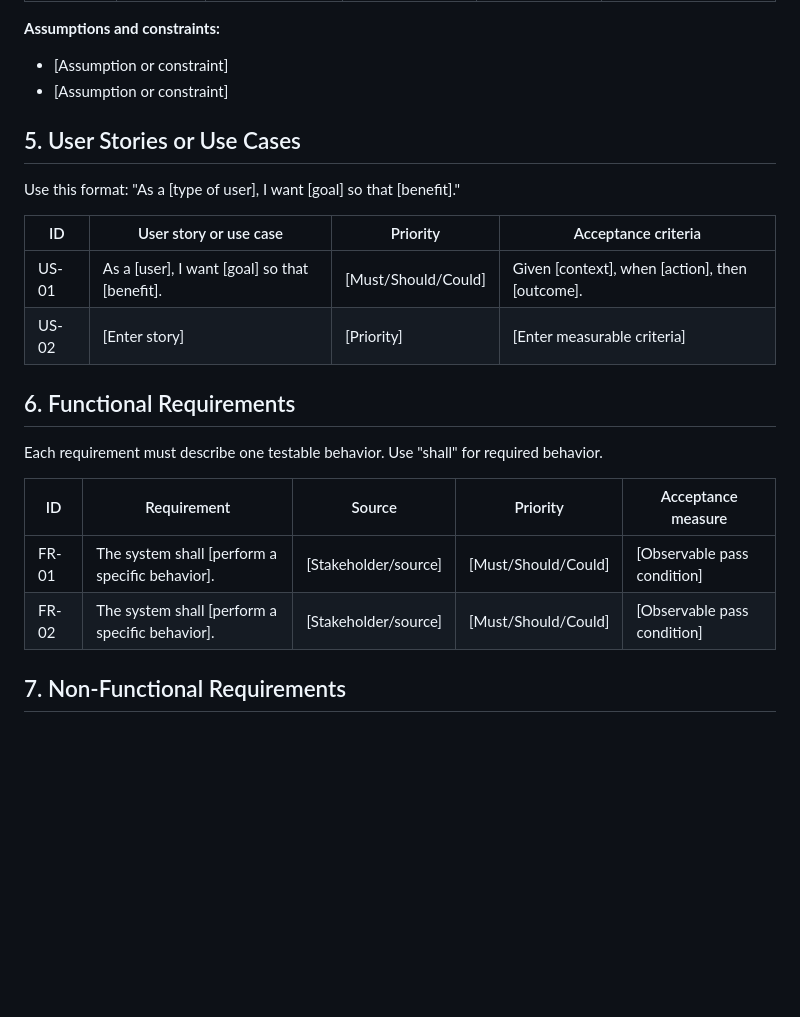
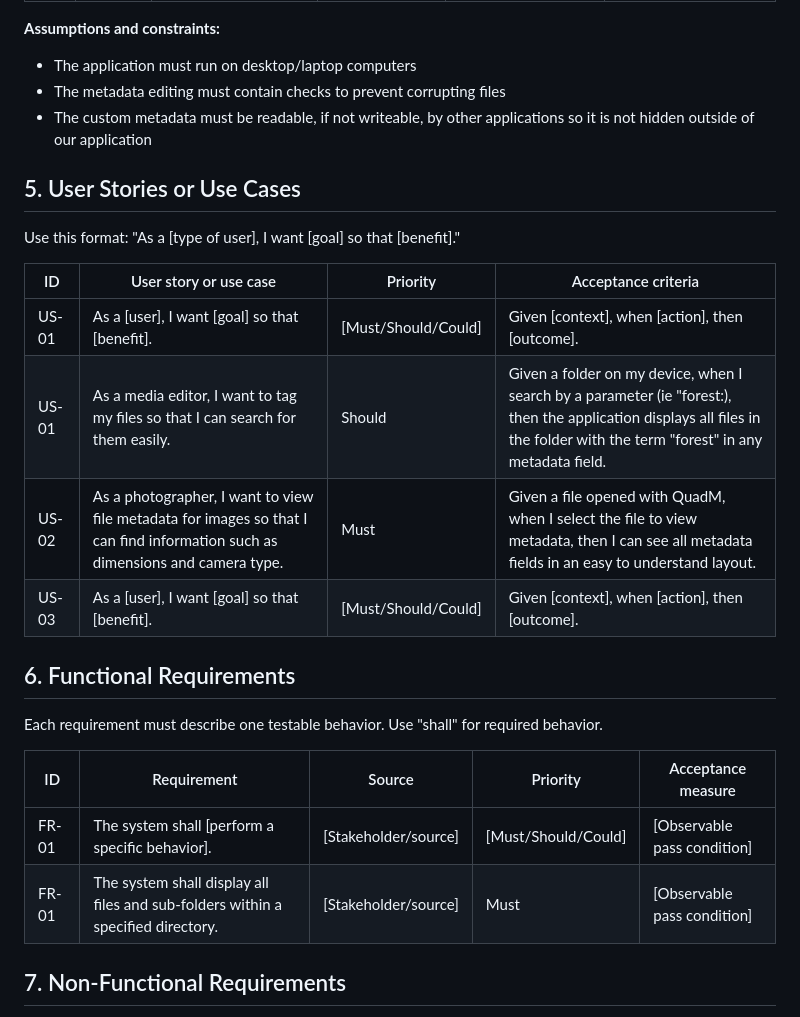
Before and after one commit to University-of-Colorado-Anschutz-Denver/CSCI-3508-Group-6, a Markdown page: documentation/02-requirements-specification.md, the part around one of its changes. Rendered like a GitHub page; blank space fills up the shorter version.

```diff
--- a/documentation/02-requirements-specification.md
+++ b/documentation/02-requirements-specification.md
@@ -54,8 +63,9 @@ Preserve non-sensitive evidence such as anonymized interview notes, survey summa
 
 **Assumptions and constraints:**
 
-- [Assumption or constraint]
-- [Assumption or constraint]
+- The application must run on desktop/laptop computers
+- The metadata editing must contain checks to prevent corrupting files
+- The custom metadata must be readable, if not writeable, by other applications so it is not hidden outside of our application
 
 ## 5. User Stories or Use Cases
 
@@ -64,7 +74,9 @@ Use this format: "As a [type of user], I want [goal] so that [benefit]."
 | ID | User story or use case | Priority | Acceptance criteria |
 | --- | --- | --- | --- |
 | US-01 | As a [user], I want [goal] so that [benefit]. | [Must/Should/Could] | Given [context], when [action], then [outcome]. |
-| US-02 | [Enter story] | [Priority] | [Enter measurable criteria] |
+| US-01 | As a media editor, I want to tag my files so that I can search for them easily. | Should | Given a folder on my device, when I search by a parameter (ie "forest:), then the application displays all files in the folder with the term "forest" in any metadata field. |
+| US-02 | As a photographer, I want to view file metadata for images so that I can find information such as dimensions and camera type. | Must | Given a file opened with QuadM, when I select the file to view metadata, then I can see all metadata fields in an easy to understand layout. |
+| US-03 | As a [user], I want [goal] so that [benefit]. | [Must/Should/Could] | Given [context], when [action], then [outcome]. |
 
 ## 6. Functional Requirements
 
@@ -73,7 +85,7 @@ Each requirement must describe one testable behavior. Use "shall" for required b
 | ID | Requirement | Source | Priority | Acceptance measure |
 | --- | --- | --- | --- | --- |
 | FR-01 | The system shall [perform a specific behavior]. | [Stakeholder/source] | [Must/Should/Could] | [Observable pass condition] |
-| FR-02 | The system shall [perform a specific behavior]. | [Stakeholder/source] | [Must/Should/Could] | [Observable pass condition] |
+| FR-01 | The system shall display all files and sub-folders within a specified directory. | [Stakeholder/source] | Must | [Observable pass condition] |
 
 ## 7. Non-Functional Requirements
 
```
Also changed, not shown: other parts of documentation/02-requirements-specification.md (+27 -18 lines).
